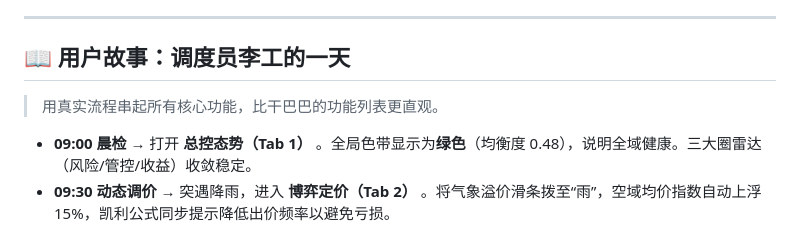
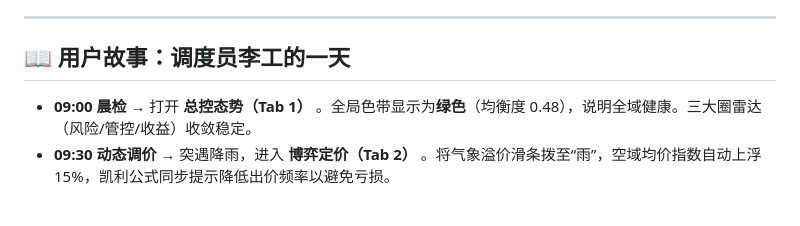
Before and after one commit to HelloMInd-star/airmind-os, a Markdown page: README.md, the part around the change. GitHub-like rendering; blank space fills up the shorter version.

```diff
--- a/README.md
+++ b/README.md
@@ -53,8 +53,6 @@ cd airmind-os
 ---
 
 ## 📖 用户故事：调度员李工的一天
-
-> 用真实流程串起所有核心功能，比干巴巴的功能列表更直观。
 
 - **09:00 晨检** → 打开 **总控态势（Tab 1）** 。全局色带显示为**绿色**（均衡度 0.48），说明全域健康。三大圈雷达（风险/管控/收益）收敛稳定。
 - **09:30 动态调价** → 突遇降雨，进入 **博弈定价（Tab 2）** 。将气象溢价滑条拨至“雨”，空域均价指数自动上浮 15%，凯利公式同步提示降低出价频率以避免亏损。
```
